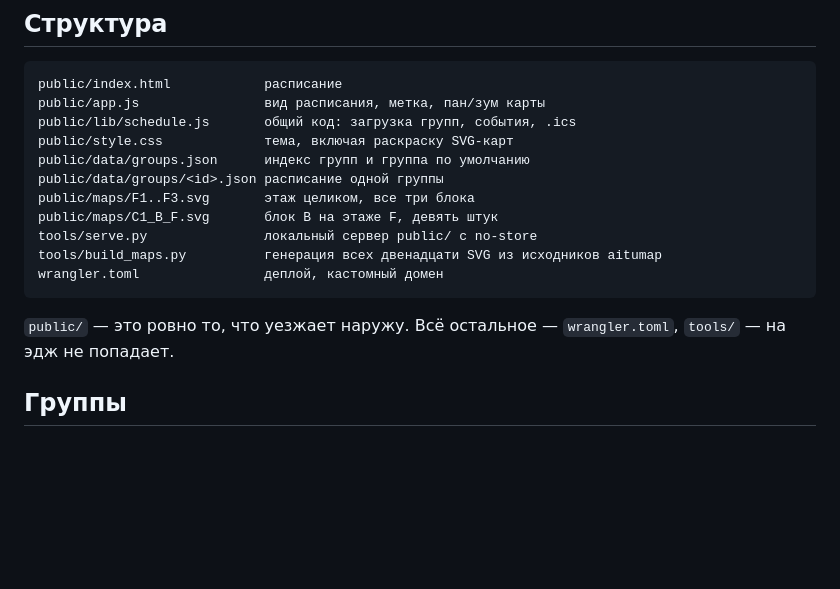
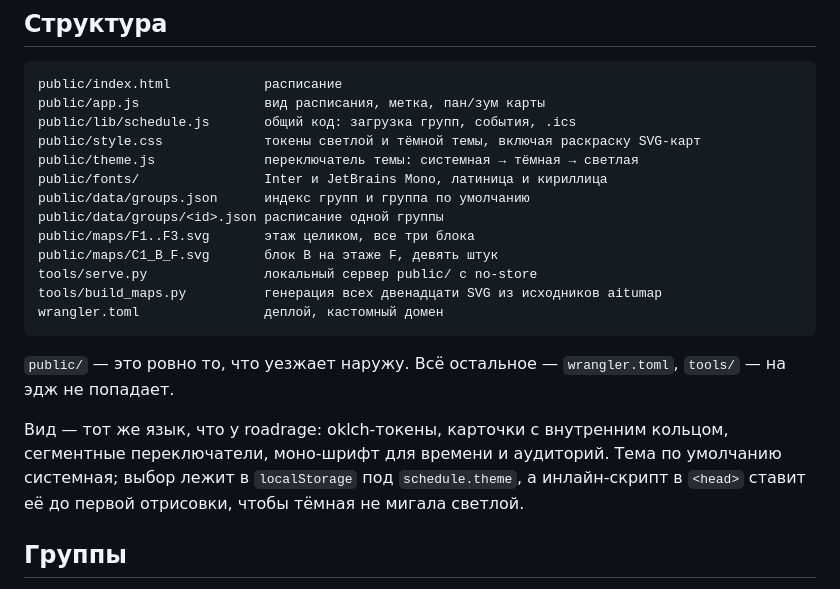
Before and after one commit to tempoloss/aitu-schedule, a Markdown page: README.md, the part around the change. Drawn GitHub-style; blank space fills up the shorter version.

Commit message:
docs(readme): Name the theme switch, the fonts and the look

```diff
--- a/README.md
+++ b/README.md
@@ -21,7 +21,9 @@ http://127.0.0.1:8777/ · https://schedule.an8kk.dev
 public/index.html            расписание
 public/app.js                вид расписания, метка, пан/зум карты
 public/lib/schedule.js       общий код: загрузка групп, события, .ics
-public/style.css             тема, включая раскраску SVG-карт
+public/style.css             токены светлой и тёмной темы, включая раскраску SVG-карт
+public/theme.js              переключатель темы: системная → тёмная → светлая
+public/fonts/                Inter и JetBrains Mono, латиница и кириллица
 public/data/groups.json      индекс групп и группа по умолчанию
 public/data/groups/<id>.json расписание одной группы
 public/maps/F1..F3.svg       этаж целиком, все три блока
@@ -33,6 +35,11 @@ wrangler.toml                деплой, кастомный домен
 
 `public/` — это ровно то, что уезжает наружу. Всё остальное — `wrangler.toml`,
 `tools/` — на эдж не попадает.
+
+Вид — тот же язык, что у roadrage: oklch-токены, карточки с внутренним кольцом,
+сегментные переключатели, моно-шрифт для времени и аудиторий. Тема по умолчанию
+системная; выбор лежит в `localStorage` под `schedule.theme`, а инлайн-скрипт в
+`<head>` ставит её до первой отрисовки, чтобы тёмная не мигала светлой.
 
 ## Группы
 
```
